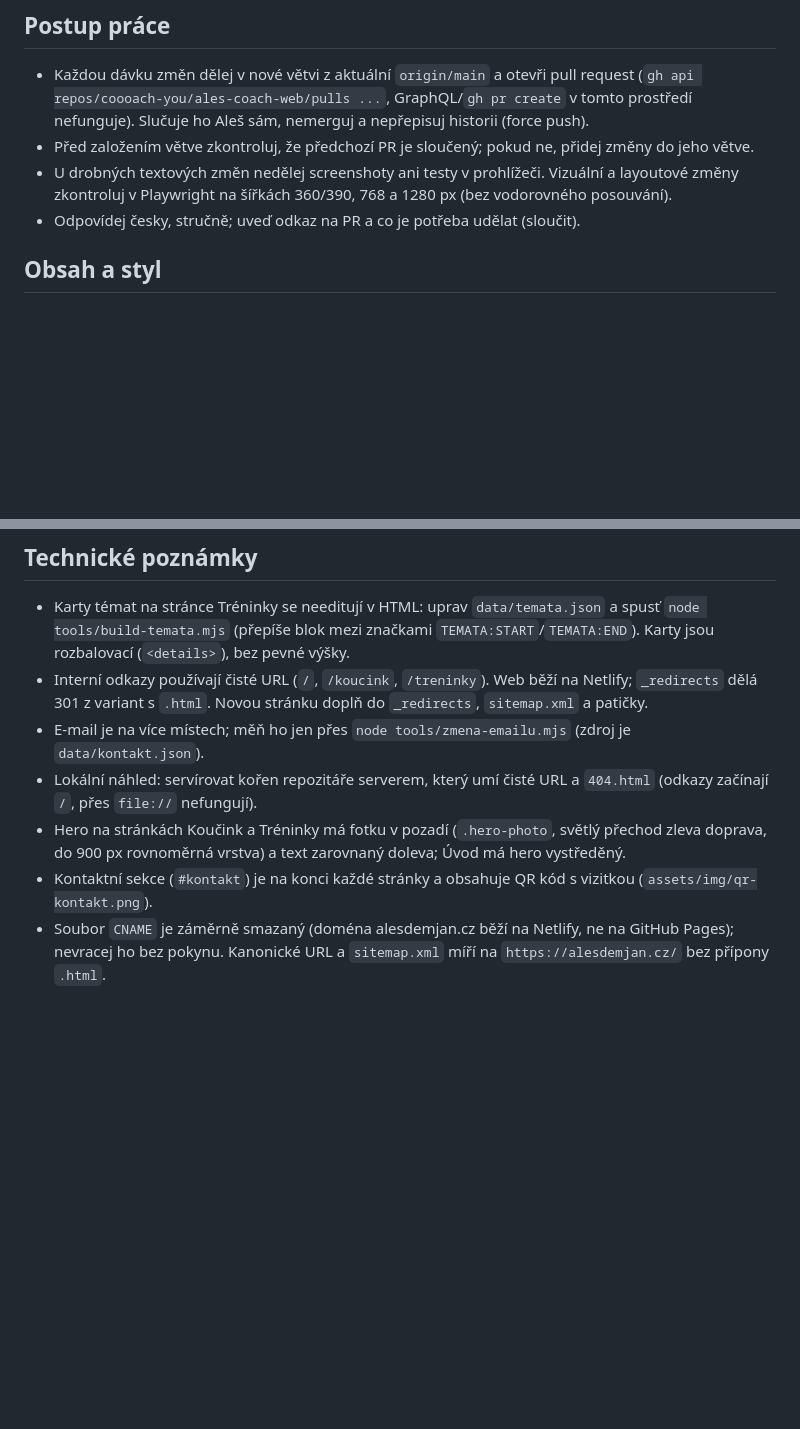
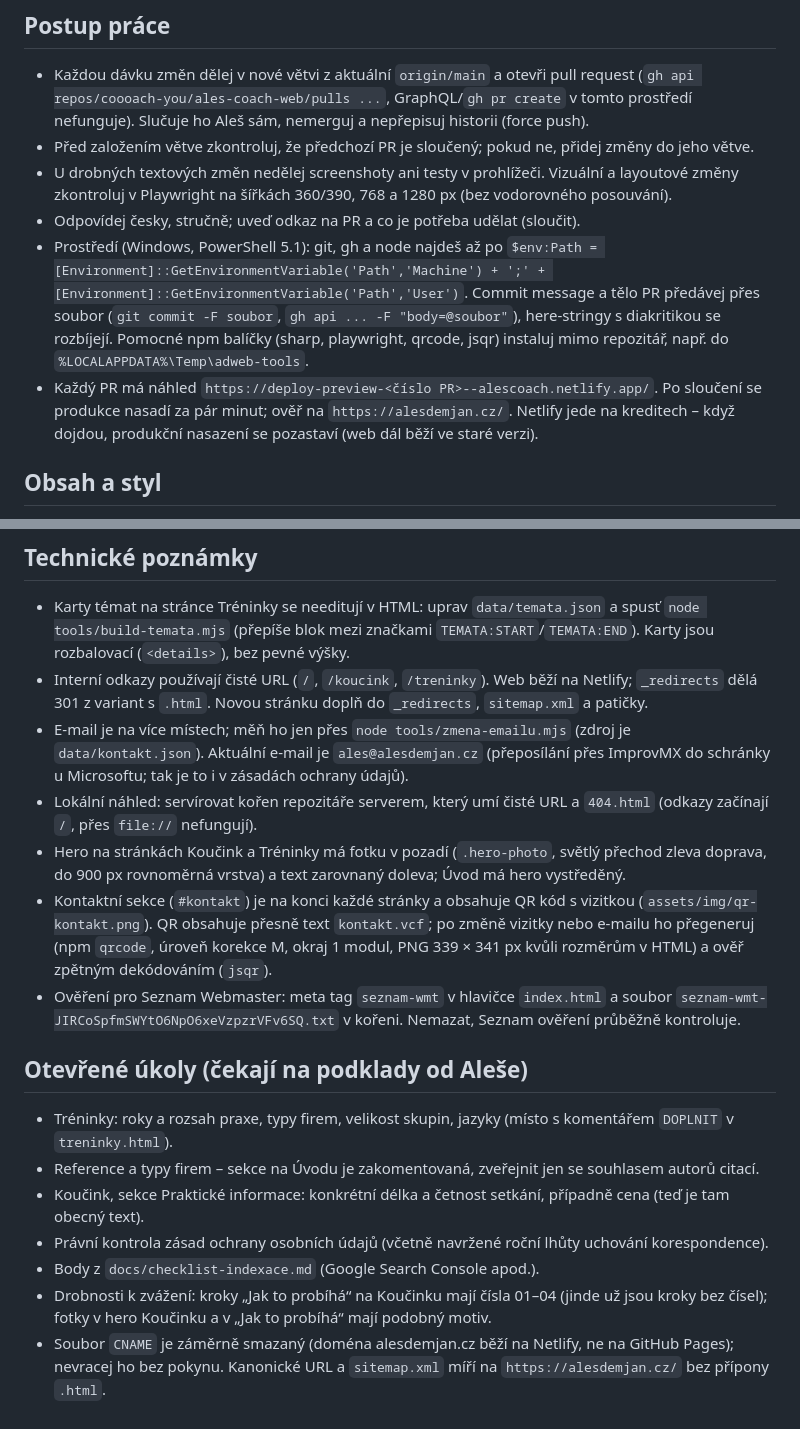
Before and after one commit to coooach-you/ALES-COACH-WEB, a Markdown page: CLAUDE.md, 2 parts joined by grey strips. Drawn GitHub-style; blank space fills up the shorter version.

Commit message:
CLAUDE.md: prostředí, e-mail, QR, Seznam a otevřené úkoly

```diff
--- a/CLAUDE.md
+++ b/CLAUDE.md
@@ -7,6 +7,8 @@ Osobní web Aleše Demjana (koučink a tréninky). Statické HTML/CSS + trochu v
 - Před založením větve zkontroluj, že předchozí PR je sloučený; pokud ne, přidej změny do jeho větve.
 - U drobných textových změn nedělej screenshoty ani testy v prohlížeči. Vizuální a layoutové změny zkontroluj v Playwright na šířkách 360/390, 768 a 1280 px (bez vodorovného posouvání).
 - Odpovídej česky, stručně; uveď odkaz na PR a co je potřeba udělat (sloučit).
+- Prostředí (Windows, PowerShell 5.1): git, gh a node najdeš až po `$env:Path = [Environment]::GetEnvironmentVariable('Path','Machine') + ';' + [Environment]::GetEnvironmentVariable('Path','User')`. Commit message a tělo PR předávej přes soubor (`git commit -F soubor`, `gh api ... -F "body=@soubor"`), here-stringy s diakritikou se rozbíjejí. Pomocné npm balíčky (sharp, playwright, qrcode, jsqr) instaluj mimo repozitář, např. do `%LOCALAPPDATA%\Temp\adweb-tools`.
+- Každý PR má náhled `https://deploy-preview-<číslo PR>--alescoach.netlify.app/`. Po sloučení se produkce nasadí za pár minut; ověř na `https://alesdemjan.cz/`. Netlify jede na kreditech – když dojdou, produkční nasazení se pozastaví (web dál běží ve staré verzi).
 
 ## Obsah a styl
 - Čeština, vykání, autor mluví v jednotném čísle („volím“, „připravuji“), nikdy „my/využíváme“. Texty, které nezadal Aleš, nevymýšlej; když je nutné něco doplnit, výslovně na to upozorni.
@@ -20,8 +22,17 @@ Osobní web Aleše Demjana (koučink a tréninky). Statické HTML/CSS + trochu v
 ## Technické poznámky
 - Karty témat na stránce Tréninky se needitují v HTML: uprav `data/temata.json` a spusť `node tools/build-temata.mjs` (přepíše blok mezi značkami `TEMATA:START`/`TEMATA:END`). Karty jsou rozbalovací (`<details>`), bez pevné výšky.
 - Interní odkazy používají čisté URL (`/`, `/koucink`, `/treninky`). Web běží na Netlify; `_redirects` dělá 301 z variant s `.html`. Novou stránku doplň do `_redirects`, `sitemap.xml` a patičky.
-- E-mail je na více místech; měň ho jen přes `node tools/zmena-emailu.mjs` (zdroj je `data/kontakt.json`).
+- E-mail je na více místech; měň ho jen přes `node tools/zmena-emailu.mjs` (zdroj je `data/kontakt.json`). Aktuální e-mail je `ales@alesdemjan.cz` (přeposílání přes ImprovMX do schránky u Microsoftu; tak je to i v zásadách ochrany údajů).
 - Lokální náhled: servírovat kořen repozitáře serverem, který umí čisté URL a `404.html` (odkazy začínají `/`, přes `file://` nefungují).
 - Hero na stránkách Koučink a Tréninky má fotku v pozadí (`.hero-photo`, světlý přechod zleva doprava, do 900 px rovnoměrná vrstva) a text zarovnaný doleva; Úvod má hero vystředěný.
-- Kontaktní sekce (`#kontakt`) je na konci každé stránky a obsahuje QR kód s vizitkou (`assets/img/qr-kontakt.png`).
+- Kontaktní sekce (`#kontakt`) je na konci každé stránky a obsahuje QR kód s vizitkou (`assets/img/qr-kontakt.png`). QR obsahuje přesně text `kontakt.vcf`; po změně vizitky nebo e-mailu ho přegeneruj (npm `qrcode`, úroveň korekce M, okraj 1 modul, PNG 339 × 341 px kvůli rozměrům v HTML) a ověř zpětným dekódováním (`jsqr`).
+- Ověření pro Seznam Webmaster: meta tag `seznam-wmt` v hlavičce `index.html` a soubor `seznam-wmt-JIRCoSpfmSWYtO6NpO6xeVzpzrVFv6SQ.txt` v kořeni. Nemazat, Seznam ověření průběžně kontroluje.
+
+## Otevřené úkoly (čekají na podklady od Aleše)
+- Tréninky: roky a rozsah praxe, typy firem, velikost skupin, jazyky (místo s komentářem `DOPLNIT` v `treninky.html`).
+- Reference a typy firem – sekce na Úvodu je zakomentovaná, zveřejnit jen se souhlasem autorů citací.
+- Koučink, sekce Praktické informace: konkrétní délka a četnost setkání, případně cena (teď je tam obecný text).
+- Právní kontrola zásad ochrany osobních údajů (včetně navržené roční lhůty uchování korespondence).
+- Body z `docs/checklist-indexace.md` (Google Search Console apod.).
+- Drobnosti k zvážení: kroky „Jak to probíhá“ na Koučinku mají čísla 01–04 (jinde už jsou kroky bez čísel); fotky v hero Koučinku a v „Jak to probíhá“ mají podobný motiv.
 - Soubor `CNAME` je záměrně smazaný (doména alesdemjan.cz běží na Netlify, ne na GitHub Pages); nevracej ho bez pokynu. Kanonické URL a `sitemap.xml` míří na `https://alesdemjan.cz/` bez přípony `.html`.
```
